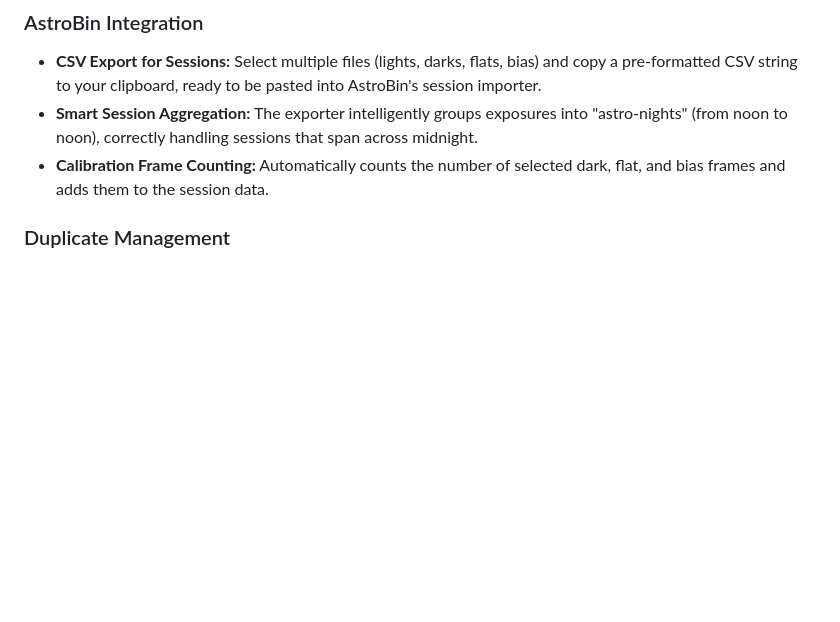
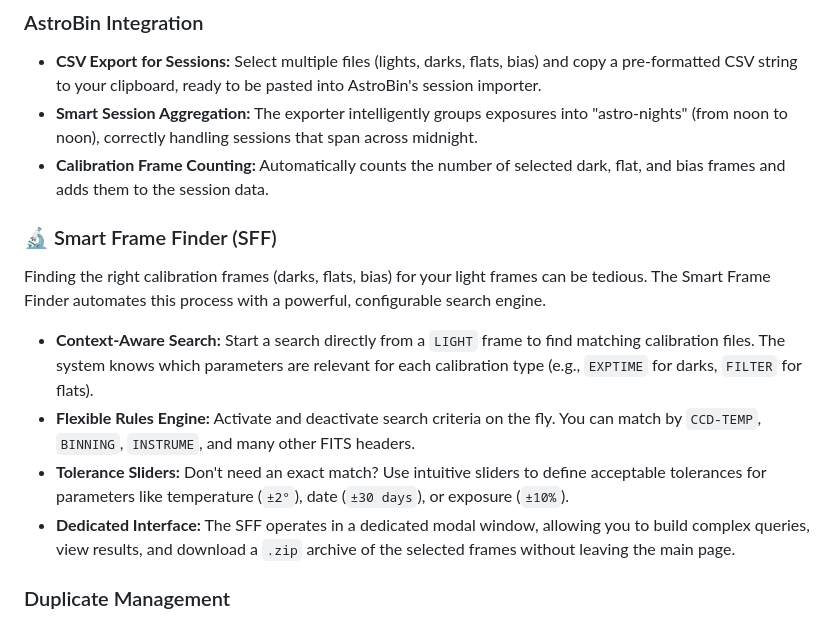
Before and after one commit to michelegz/astro-web-indexer, a Markdown page: README.md, the part around the change. GitHub-like rendering; blank space fills up the shorter version.

Commit message:
chore: updated README.md for SFF feature

```diff
--- a/README.md
+++ b/README.md
@@ -44,6 +44,15 @@ This project is developed and maintained in my spare time. If you find it useful
 - **CSV Export for Sessions:** Select multiple files (lights, darks, flats, bias) and copy a pre-formatted CSV string to your clipboard, ready to be pasted into AstroBin's session importer.
 - **Smart Session Aggregation:** The exporter intelligently groups exposures into "astro-nights" (from noon to noon), correctly handling sessions that span across midnight.
 - **Calibration Frame Counting:** Automatically counts the number of selected dark, flat, and bias frames and adds them to the session data.
+
+### 🔬 Smart Frame Finder (SFF)
+
+Finding the right calibration frames (darks, flats, bias) for your light frames can be tedious. The Smart Frame Finder automates this process with a powerful, configurable search engine.
+
+- **Context-Aware Search:** Start a search directly from a `LIGHT` frame to find matching calibration files. The system knows which parameters are relevant for each calibration type (e.g., `EXPTIME` for darks, `FILTER` for flats).
+- **Flexible Rules Engine:** Activate and deactivate search criteria on the fly. You can match by `CCD-TEMP`, `BINNING`, `INSTRUME`, and many other FITS headers.
+- **Tolerance Sliders:** Don't need an exact match? Use intuitive sliders to define acceptable tolerances for parameters like temperature (`±2°`), date (`±30 days`), or exposure (`±10%`).
+- **Dedicated Interface:** The SFF operates in a dedicated modal window, allowing you to build complex queries, view results, and download a `.zip` archive of the selected frames without leaving the main page.
 
 ### Duplicate Management
 
```
